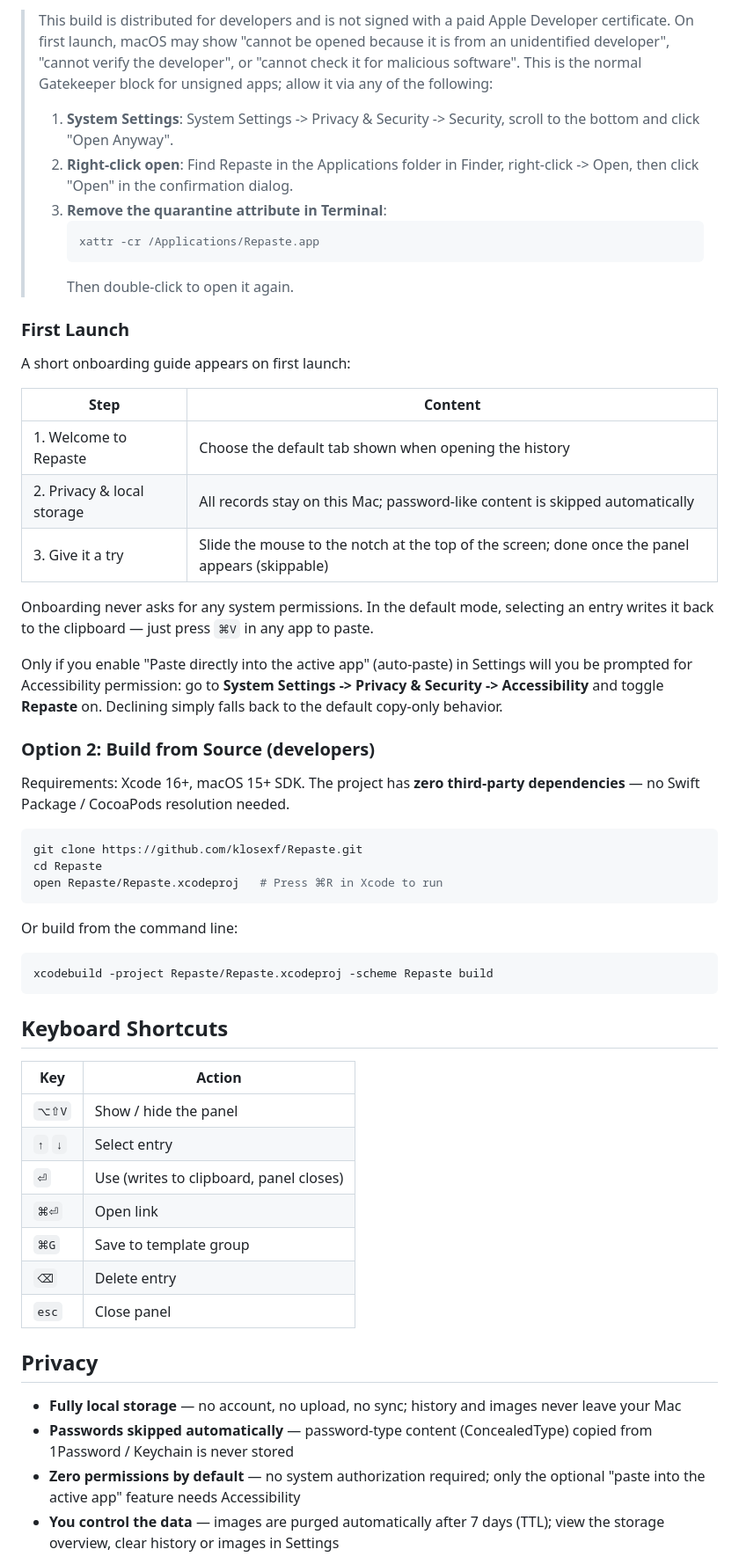
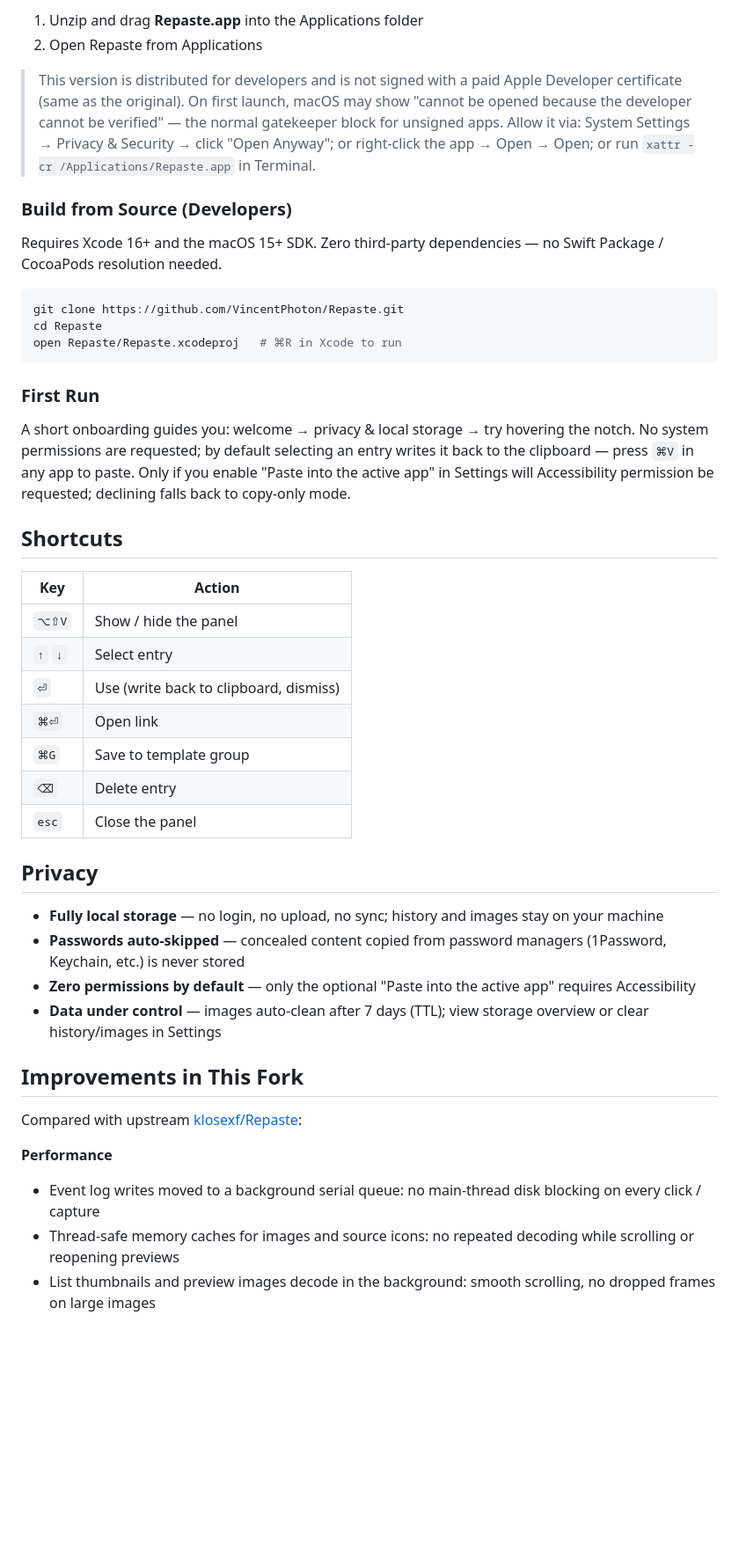
Before and after one commit to VincentPhoton/Repaste, a Markdown page: README.en.md, the part around one of its changes. Shown at 88% size. Rendered like a GitHub page; blank space fills up the shorter version.

````diff
--- a/README.en.md
+++ b/README.en.md
@@ -59,59 +44,48 @@ Anti-false-trigger state machine parameters (sensitivity adjustable in Settings)
 
-> This build is distributed for developers and is not signed with a paid Apple Developer certificate. On first launch, macOS may show "cannot be opened because it is from an unidentified developer", "cannot verify the developer", or "cannot check it for malicious software". This is the normal Gatekeeper block for unsigned apps; allow it via any of the following:
->
-> 1. **System Settings**: System Settings -> Privacy & Security -> Security, scroll to the bottom and click "Open Anyway".
-> 2. **Right-click open**: Find Repaste in the Applications folder in Finder, right-click -> Open, then click "Open" in the confirmation dialog.
-> 3. **Remove the quarantine attribute in Terminal**:
->    ```bash
->    xattr -cr /Applications/Repaste.app
->    ```
->    Then double-click to open it again.
+1. Unzip and drag **Repaste.app** into the Applications folder
+2. Open Repaste from Applications
 
-### First Launch
+> This version is distributed for developers and is not signed with a paid Apple Developer certificate (same as the original). On first launch, macOS may show "cannot be opened because the developer cannot be verified" — the normal gatekeeper block for unsigned apps. Allow it via: System Settings → Privacy & Security → click "Open Anyway"; or right-click the app → Open → Open; or run `xattr -cr /Applications/Repaste.app` in Terminal.
 
-A short onboarding guide appears on first launch:
+### Build from Source (Developers)
 
-| Step | Content |
-| --- | --- |
-| 1. Welcome to Repaste | Choose the default tab shown when opening the history |
-| 2. Privacy & local storage | All records stay on this Mac; password-like content is skipped automatically |
-| 3. Give it a try | Slide the mouse to the notch at the top of the screen; done once the panel appears (skippable) |
-
-Onboarding never asks for any system permissions. In the default mode, selecting an entry writes it back to the clipboard — just press `⌘V` in any app to paste.
-
-Only if you enable "Paste directly into the active app" (auto-paste) in Settings will you be prompted for Accessibility permission: go to **System Settings -> Privacy & Security -> Accessibility** and toggle **Repaste** on. Declining simply falls back to the default copy-only behavior.
-
-### Option 2: Build from Source (developers)
-
-Requirements: Xcode 16+, macOS 15+ SDK. The project has **zero third-party dependencies** — no Swift Package / CocoaPods resolution needed.
+Requires Xcode 16+ and the macOS 15+ SDK. Zero third-party dependencies — no Swift Package / CocoaPods resolution needed.
 
 ```bash
-git clone https://github.com/klosexf/Repaste.git
+git clone https://github.com/VincentPhoton/Repaste.git
 cd Repaste
-open Repaste/Repaste.xcodeproj   # Press ⌘R in Xcode to run
+open Repaste/Repaste.xcodeproj   # ⌘R in Xcode to run
 ```
 
-Or build from the command line:
+### First Run
 
-```bash
-xcodebuild -project Repaste/Repaste.xcodeproj -scheme Repaste build
-```
+A short onboarding guides you: welcome → privacy & local storage → try hovering the notch. No system permissions are requested; by default selecting an entry writes it back to the clipboard — press `⌘V` in any app to paste. Only if you enable "Paste into the active app" in Settings will Accessibility permission be requested; declining falls back to copy-only mode.
 
-## Keyboard Shortcuts
+## Shortcuts
 
 | Key | Action |
 | --- | --- |
 | `⌥⇧V` | Show / hide the panel |
 | `↑` `↓` | Select entry |
-| `⏎` | Use (writes to clipboard, panel closes) |
+| `⏎` | Use (write back to clipboard, dismiss) |
 | `⌘⏎` | Open link |
 | `⌘G` | Save to template group |
 | `⌫` | Delete entry |
-| `esc` | Close panel |
+| `esc` | Close the panel |
 
 ## Privacy
 
-- **Fully local storage** — no account, no upload, no sync; history and images never leave your Mac
-- **Passwords skipped automatically** — password-type content (ConcealedType) copied from 1Password / Keychain is never stored
-- **Zero permissions by default** — no system authorization required; only the optional "paste into the active app" feature needs Accessibility
-- **You control the data** — images are purged automatically after 7 days (TTL); view the storage overview, clear history or images in Settings
+- **Fully local storage** — no login, no upload, no sync; history and images stay on your machine
+- **Passwords auto-skipped** — concealed content copied from password managers (1Password, Keychain, etc.) is never stored
+- **Zero permissions by default** — only the optional "Paste into the active app" requires Accessibility
+- **Data under control** — images auto-clean after 7 days (TTL); view storage overview or clear history/images in Settings
+
+## Improvements in This Fork
+
+Compared with upstream [klosexf/Repaste](https://github.com/klosexf/Repaste):
+
+**Performance**
+- Event log writes moved to a background serial queue: no main-thread disk blocking on every click / capture
+- Thread-safe memory caches for images and source icons: no repeated decoding while scrolling or reopening previews
+- List thumbnails and preview images decode in the background: smooth scrolling, no dropped frames on large images
+
````
Also changed, not shown: other parts of README.en.md (+47 -68 lines), README.md (+54 -77 lines).
